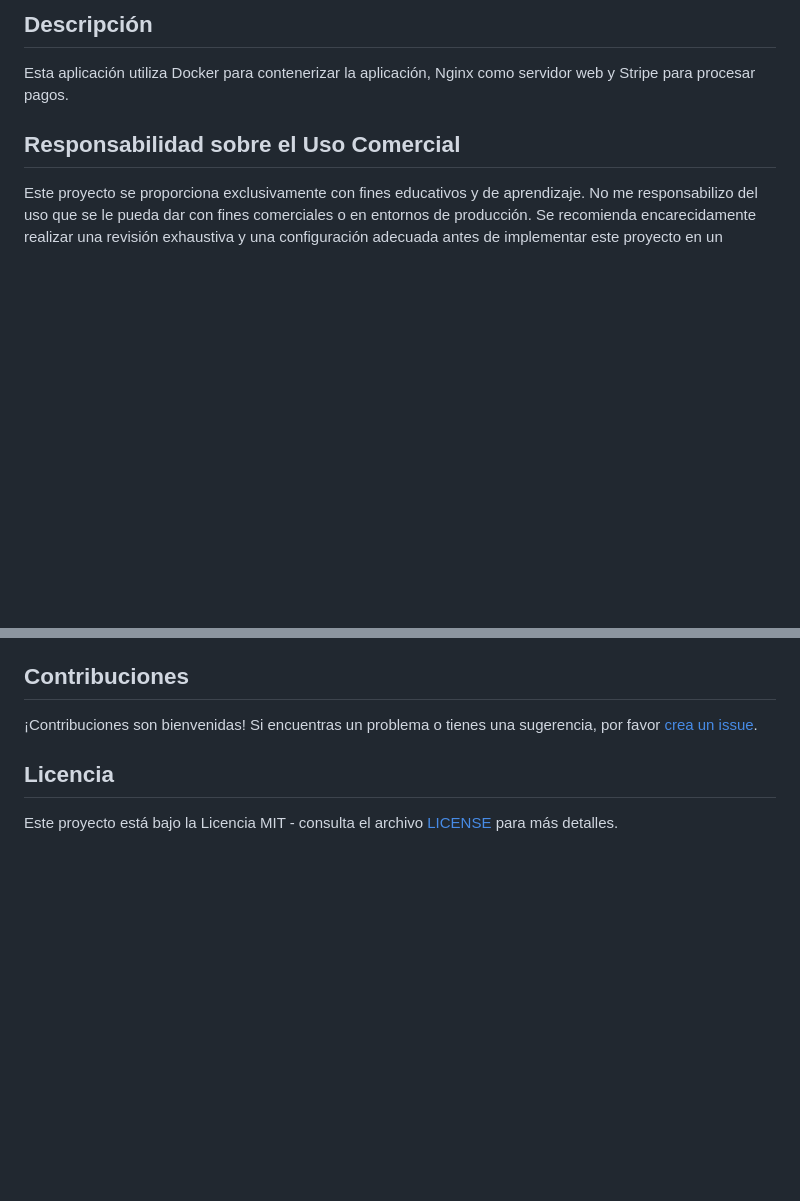
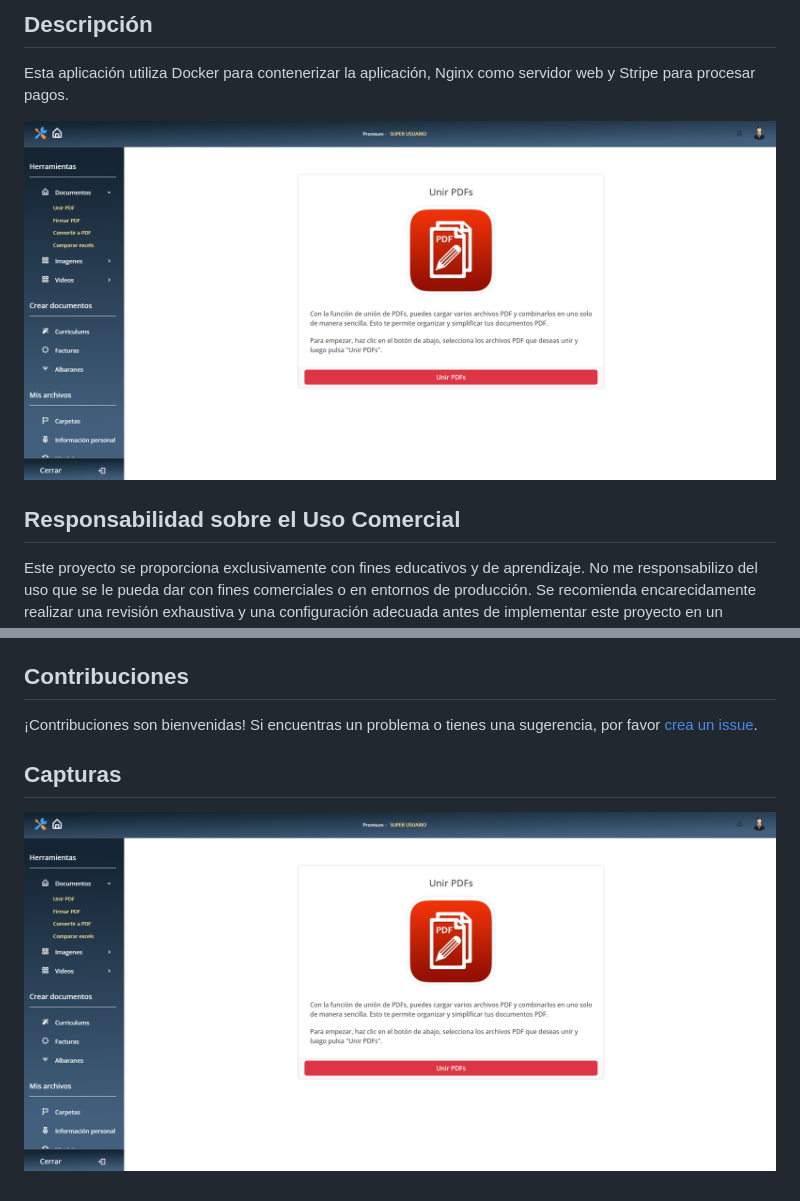
Before and after one commit to T-zemmari/myutils_docker_stripe, a Markdown page: Readme.md, 2 parts joined by grey strips. Drawn GitHub-style; pictures changed too: django/media/readme_my_utils/unir_pdfs_1.png (added); blank space fills up the shorter version.

```diff
--- a/Readme.md
+++ b/Readme.md
@@ -2,6 +2,9 @@
 
 ## Descripción
 Esta aplicación utiliza Docker para contenerizar la aplicación, Nginx como servidor web y Stripe para procesar pagos.
+
+
+![My_utils](./django/media/readme_my_utils/unir_pdfs_1.png)
 
 ## Responsabilidad sobre el Uso Comercial
 
@@ -88,5 +91,5 @@ Esta aplicación permite la autenticación a través de Google. Para habilitar e
 ¡Contribuciones son bienvenidas! Si encuentras un problema o tienes una sugerencia, por favor [crea un issue](https://github.com/t-zemmari/myutils_docker_stripe/issues).
 
 
-## Licencia
-Este proyecto está bajo la Licencia MIT - consulta el archivo [LICENSE](LICENSE) para más detalles.
+## Capturas
+![My_utils](./django/media/readme_my_utils/unir_pdfs_1.png)
```
Also changed, not shown: django/media/readme_my_utils/download_from_yt.png (added), django/media/readme_my_utils/imgs_to_pdf_1.png (added).
